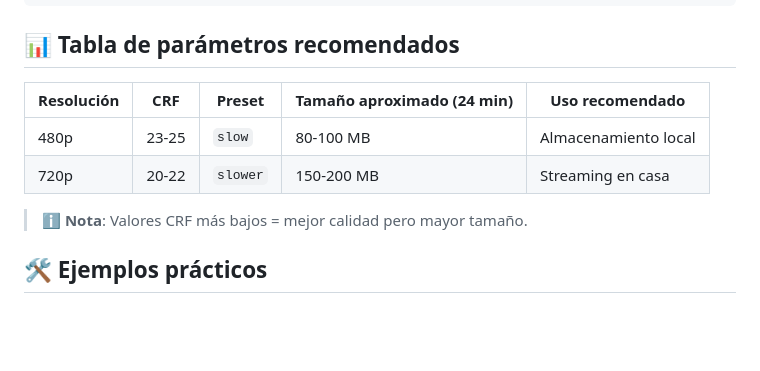
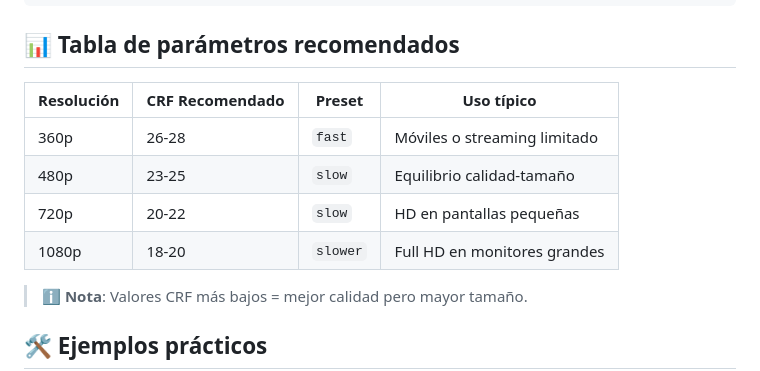
Before and after one commit to gabrielbaute/anime-light, a Markdown page: README.md, the part around the change. Rendered like a GitHub page; blank space fills up the shorter version.

```diff
--- a/README.md
+++ b/README.md
@@ -52,10 +52,12 @@ anime-light "video.mp4" --audio-bitrate 64k
 
 ## 📊 Tabla de parámetros recomendados
 
-| Resolución | CRF  | Preset   | Tamaño aproximado (24 min) | Uso recomendado |
-|------------|------|----------|----------------------------|----------------|
-| 480p       | 23-25 | `slow`   | 80-100 MB                 | Almacenamiento local |
-| 720p       | 20-22 | `slower` | 150-200 MB                | Streaming en casa |
+| Resolución | CRF Recomendado | Preset   | Uso típico                     |
+|------------|-----------------|----------|--------------------------------|
+| 360p       | 26-28           | `fast`   | Móviles o streaming limitado   |
+| 480p       | 23-25           | `slow`   | Equilibrio calidad-tamaño      |
+| 720p       | 20-22           | `slow`   | HD en pantallas pequeñas       |
+| 1080p      | 18-20           | `slower` | Full HD en monitores grandes   |
 
 > ℹ️ **Nota**: Valores CRF más bajos = mejor calidad pero mayor tamaño.
 
```
